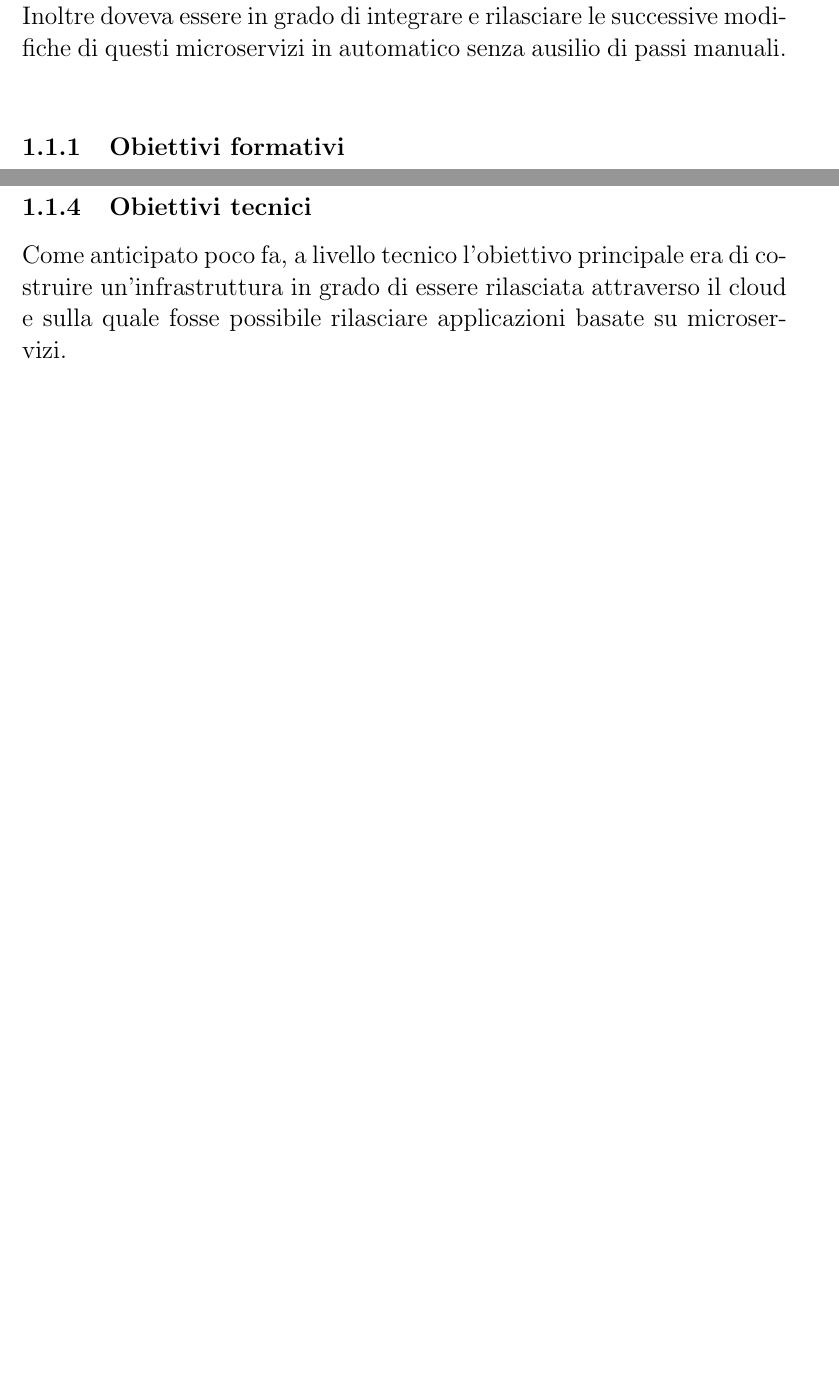
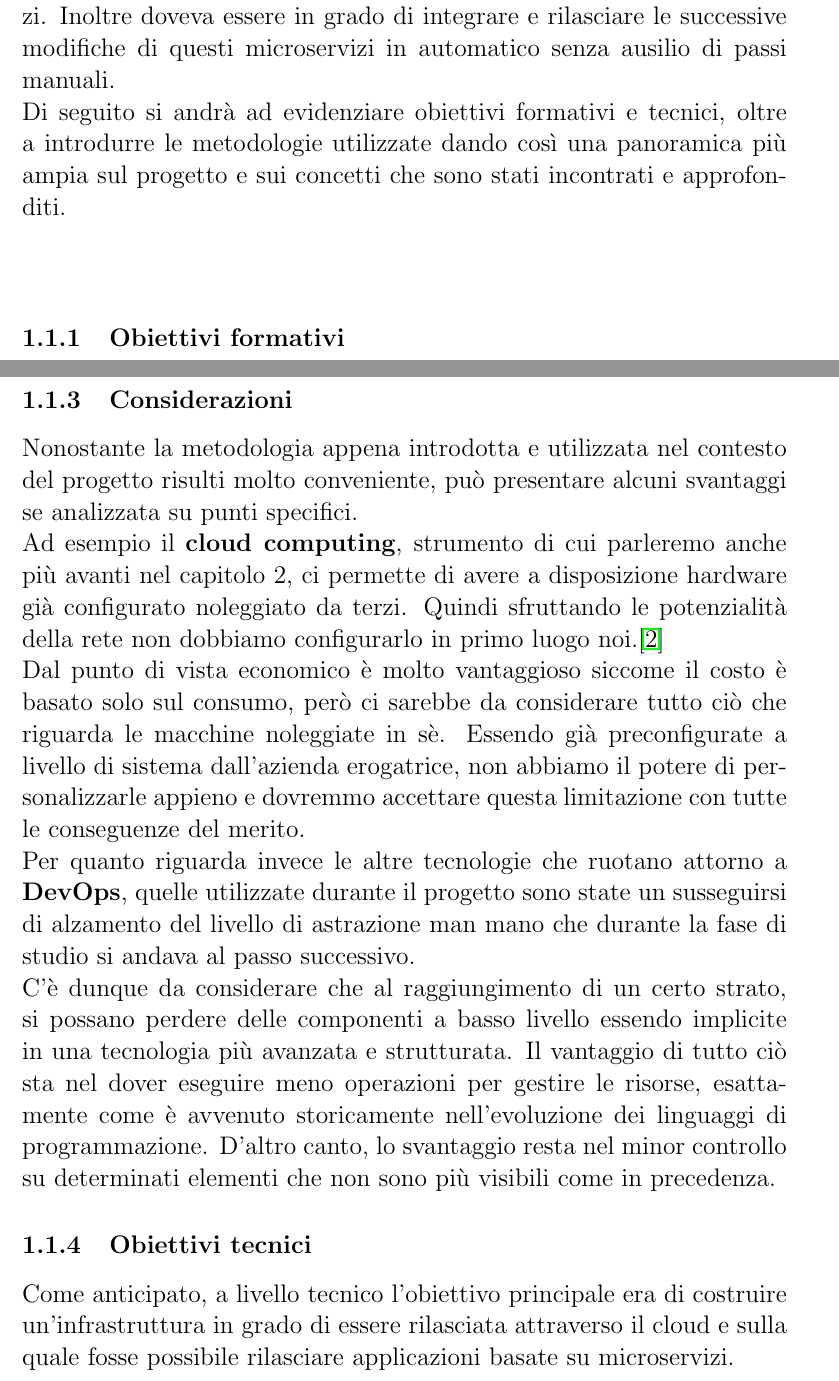
Before and after one commit to MasterCruelty/Thesis-IAC, a LaTeX document (Tesi/Tesi_sorgente.tex): two parts of pages 4 and 5 of 36 before the commit and two parts of pages 4 and 6 of 37 after it, joined at a grey line, cut so that both start at the same text, the shorter picture padded with empty space. Compiled offline with pdfLaTeX.

Commit message:
:wrench: review cap 1

```diff
--- a/Tesi/Tesi_sorgente.tex
+++ b/Tesi/Tesi_sorgente.tex
@@ -86,5 +86,6 @@
 \section{Descrizione del progetto}
 Il progetto di tirocinio svolto è consistito nella definizione, rilascio e controllo di un'infrastruttura IAC.\\
 Questa piattaforma aveva il vincolo di dover essere rilasciata attraverso il cloud e avere la capacità di poter ospitare applicazioni a micro servizi. Inoltre doveva essere in grado di integrare e rilasciare le successive modifiche di questi microservizi in automatico senza ausilio di passi manuali.\\
+Di seguito si andrà ad evidenziare obiettivi formativi e tecnici, oltre a introdurre le metodologie utilizzate dando così una panoramica più ampia sul progetto e sui concetti che sono stati incontrati e approfonditi.\\ \\
 
 \subsection{Obiettivi formativi}
@@ -100 +102,6 @@ Un'ulteriore progresso in questo tipo di approcci è il DevSecOps, una strategia
 
+\subsection{Considerazioni}
+Nonostante la metodologia appena introdotta e utilizzata nel contesto del progetto risulti molto conveniente, può presentare alcuni svantaggi se analizzata su punti specifici.\\
+Ad esempio il \textbf{cloud computing}, strumento di cui parleremo anche più avanti nel capitolo 2, ci permette di avere a disposizione hardware già configurato noleggiato da terzi. Quindi sfruttando le potenzialità della rete non dobbiamo configurarlo in primo luogo noi.\cite{cloud}\\ Dal punto di vista economico è molto vantaggioso siccome il costo è basato solo sul consumo, però ci sarebbe da considerare tutto ciò che riguarda le macchine noleggiate in sè. Essendo già preconfigurate a livello di sistema dall'azienda erogatrice, non abbiamo il potere di personalizzarle appieno e dovremmo accettare questa limitazione con tutte le conseguenze del merito.\\
+Per quanto riguarda invece le altre tecnologie che ruotano attorno a \textbf{DevOps}, quelle utilizzate durante il progetto sono state un susseguirsi di alzamento del livello di astrazione man mano che durante la fase di studio si andava al passo successivo.\\
+C'è dunque da considerare che al raggiungimento di un certo strato, si possano perdere delle componenti a basso livello essendo implicite in una tecnologia più avanzata e strutturata. Il vantaggio di tutto ciò sta nel dover eseguire meno operazioni per gestire le risorse, esattamente come è avvenuto storicamente nell'evoluzione dei linguaggi di programmazione. D'altro canto, lo svantaggio resta nel minor controllo su determinati elementi che non sono più visibili come in precedenza.
@@ -109,6 +109,8 @@ Si intende in tal senso che l'obiettivo specifico fosse di comprendere e acquisi
 
 \subsection{Obiettivi tecnici}
-Come anticipato poco fa, a livello tecnico l'obiettivo principale era di costruire un'infrastruttura in grado di essere rilasciata attraverso il cloud e sulla quale fosse possibile rilasciare applicazioni basate su microservizi.\\
+Come anticipato, a livello tecnico l'obiettivo principale era di costruire un'infrastruttura in grado di essere rilasciata attraverso il cloud e sulla quale fosse possibile rilasciare applicazioni basate su microservizi.\\
+Dunque per fare ciò sono state sfruttate le conoscenze apprese durante il conseguimento degli obiettivi formativi.
+
 
 \section{IAC: definizione e vantaggi}
 La metodologia IAC(Infrastructure As Code), in italiano \textit{infrastruttura come codice}, è una strategia che punta a gestire l'intero ciclo di vita di un'infrastruttura mediante codice. Quindi non c'è bisogno di configurazione hardware fisica o strumenti interattivi esterni, è sufficiente uno o più linguaggi dichiarativi o di scripting e compilare correttamente dei file di definizione.\cite{iacdef} \\
```
Also changed, not shown: Tesi/Tesi_sorgente.tex (31 more changed lines).
